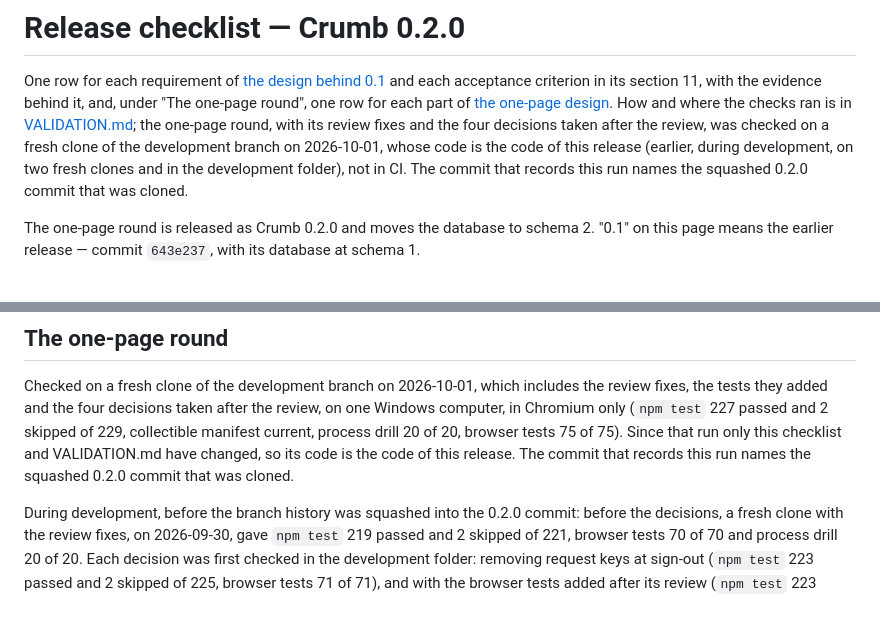
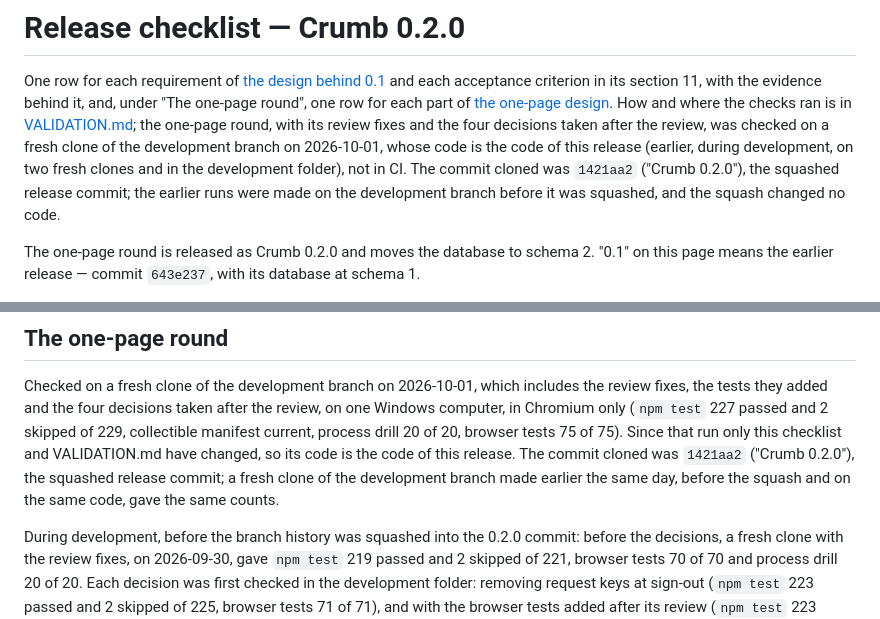
Before and after one commit to bellaaaaxu/crumb, a Markdown page: docs/RELEASE-CHECKLIST.md, 2 parts joined by grey strips. Rendered like a GitHub page.

```diff
--- a/docs/RELEASE-CHECKLIST.md
+++ b/docs/RELEASE-CHECKLIST.md
@@ -8,8 +8,9 @@ round", one row for each part of
 the checks ran is in [VALIDATION.md](VALIDATION.md); the one-page round, with its review
 fixes and the four decisions taken after the review, was checked on a fresh clone of the
 development branch on 2026-10-01, whose code is the code of this release (earlier, during
-development, on two fresh clones and in the development folder), not in CI. The commit that
-records this run names the squashed 0.2.0 commit that was cloned.
+development, on two fresh clones and in the development folder), not in CI. The commit
+cloned was `1421aa2` ("Crumb 0.2.0"), the squashed release commit; the earlier runs were
+made on the development branch before it was squashed, and the squash changed no code.
 
 The one-page round is released as Crumb 0.2.0 and moves the database to schema 2. "0.1" on
 this page means the earlier release — commit `643e237`, with its database at schema 1.
@@ -57,8 +58,9 @@ Checked on a fresh clone of the development branch on 2026-10-01, which includes
 fixes, the tests they added and the four decisions taken after the review, on one Windows
 computer, in Chromium only (`npm test` 227 passed and 2 skipped of 229, collectible manifest
 current, process drill 20 of 20, browser tests 75 of 75). Since that run only this checklist
-and VALIDATION.md have changed, so its code is the code of this release. The commit that
-records this run names the squashed 0.2.0 commit that was cloned.
+and VALIDATION.md have changed, so its code is the code of this release. The commit cloned
+was `1421aa2` ("Crumb 0.2.0"), the squashed release commit; a fresh clone of the development
+branch made earlier the same day, before the squash and on the same code, gave the same counts.
 
 During development, before the branch history was squashed into the 0.2.0 commit: before the
 decisions, a fresh clone with the review fixes, on 2026-09-30, gave `npm test` 219 passed and
```
Also changed, not shown: docs/VALIDATION.md (+6 -3 lines).
